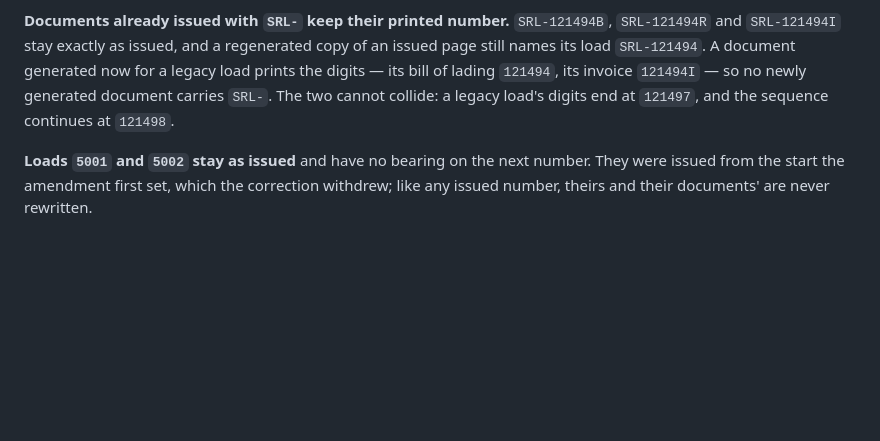
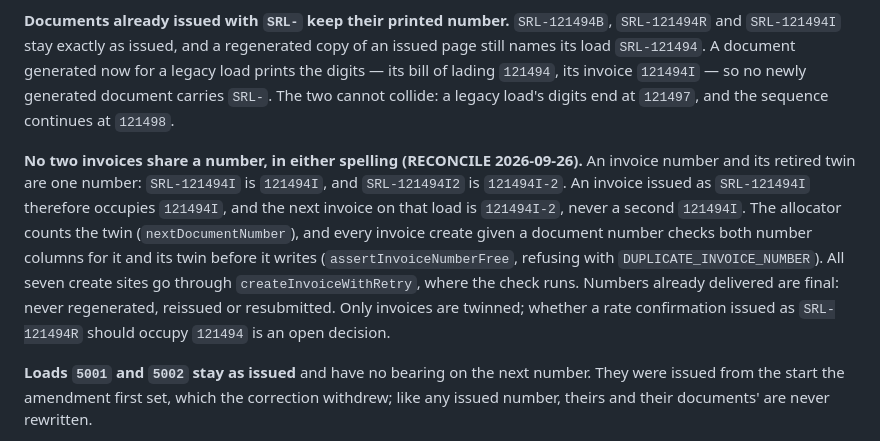
Before and after one commit to Silkroutelogistics/silk-route-logistics, a Markdown page: docs/claude/pricing-tiers-quickpay.md, the part around the change. Rendered like a GitHub page; blank space fills up the shorter version.

Commit message:
docs(numbering): §21.2 and CLAUDE.md say no two invoices share a number, in either spelling
RECONCILE step 1, rule text. The code landed in bkp (the allocator counts the
retired twin) and bkt (every create given a document number is checked against
both columns and both spellings; all seven create sites go through
createInvoiceWithRetry, verified by a census of invoice.create before writing it). This is the rule those two commits enforce, written where the
next reader looks:

  - docs/claude/pricing-tiers-quickpay.md §21.2: SRL-121494I is 121494I;
    SRL-121494I2 is 121494I-2. After a delivered SRL-121494I the next invoice
    on that load is 121494I-2, never a second 121494I. Delivered numbers are
    final. Only invoices are twinned; whether a retired rate confirmation
    occupies its bare twin is recorded as an open decision.
  - CLAUDE.md §21 summary: the same, in one clause.

Docs only, unversioned (§3.1).

Co-Authored-By: Claude Opus 5.5 (1M context) <noreply@anthropic.com>

```diff
--- a/docs/claude/pricing-tiers-quickpay.md
+++ b/docs/claude/pricing-tiers-quickpay.md
@@ -260,6 +260,18 @@ load prints the digits — its bill of lading `121494`, its invoice `121494I`
 newly generated document carries `SRL-`. The two cannot collide: a legacy load's
 digits end at `121497`, and the sequence continues at `121498`.
 
+**No two invoices share a number, in either spelling (RECONCILE 2026-09-26).** An
+invoice number and its retired twin are one number: `SRL-121494I` is `121494I`,
+and `SRL-121494I2` is `121494I-2`. An invoice issued as `SRL-121494I` therefore
+occupies `121494I`, and the next invoice on that load is `121494I-2`, never a
+second `121494I`. The allocator counts the twin (`nextDocumentNumber`), and every
+invoice create given a document number checks both number columns for it and its
+twin before it writes (`assertInvoiceNumberFree`, refusing with
+`DUPLICATE_INVOICE_NUMBER`). All seven create sites go through `createInvoiceWithRetry`,
+where the check runs. Numbers already delivered are final: never regenerated, reissued or
+resubmitted. Only invoices are twinned; whether a rate confirmation issued as
+`SRL-121494R` should occupy `121494` is an open decision.
+
 **Loads `5001` and `5002` stay as issued** and have no bearing on the next number.
 They were issued from the start the amendment first set, which the correction
 withdrew; like any issued number, theirs and their documents' are never rewritten.
```
Also changed, not shown: CLAUDE.md (+2 -1 lines).
